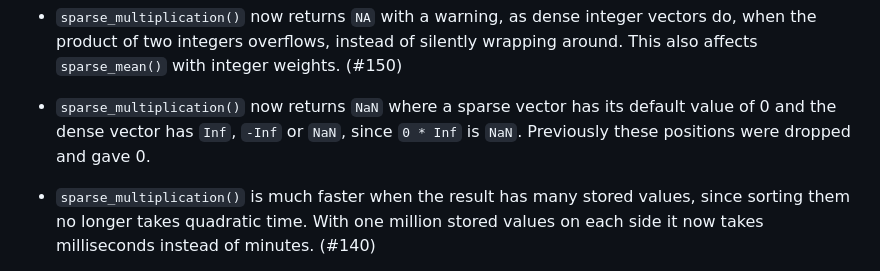
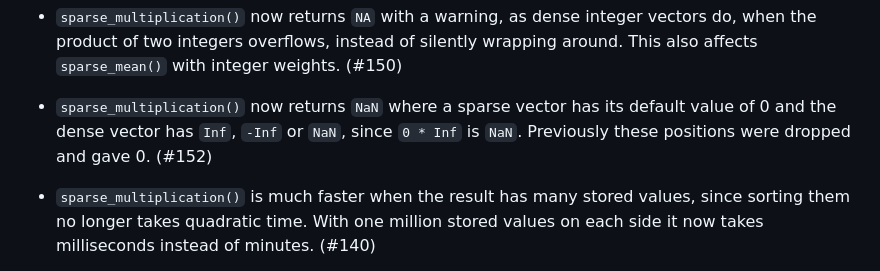
Before and after one commit to r-lib/sparsevctrs, a Markdown page: NEWS.md, the part around the change. Drawn GitHub-style.

Commit message:
Add PR number to the `sparse_multiplication()` NEWS bullet

```diff
--- a/NEWS.md
+++ b/NEWS.md
@@ -34,7 +34,7 @@
 
 * `sparse_multiplication()` now returns `NA` with a warning, as dense integer vectors do, when the product of two integers overflows, instead of silently wrapping around. This also affects `sparse_mean()` with integer weights. (#150)
 
-* `sparse_multiplication()` now returns `NaN` where a sparse vector has its default value of 0 and the dense vector has `Inf`, `-Inf` or `NaN`, since `0 * Inf` is `NaN`. Previously these positions were dropped and gave 0.
+* `sparse_multiplication()` now returns `NaN` where a sparse vector has its default value of 0 and the dense vector has `Inf`, `-Inf` or `NaN`, since `0 * Inf` is `NaN`. Previously these positions were dropped and gave 0. (#152)
 
 * `sparse_multiplication()` is much faster when the result has many stored values, since sorting them no longer takes quadratic time. With one million stored values on each side it now takes milliseconds instead of minutes. (#140)
 
```
